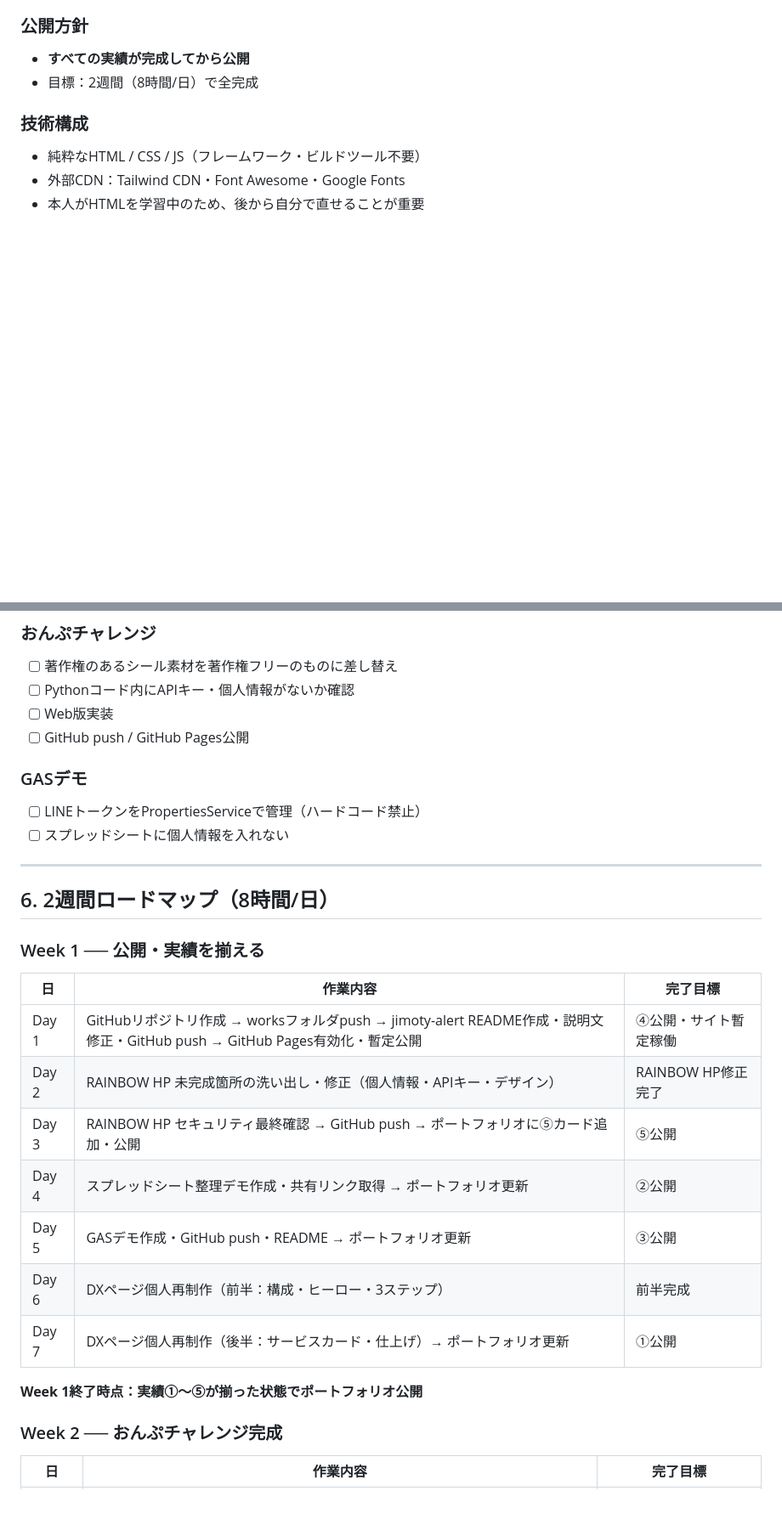
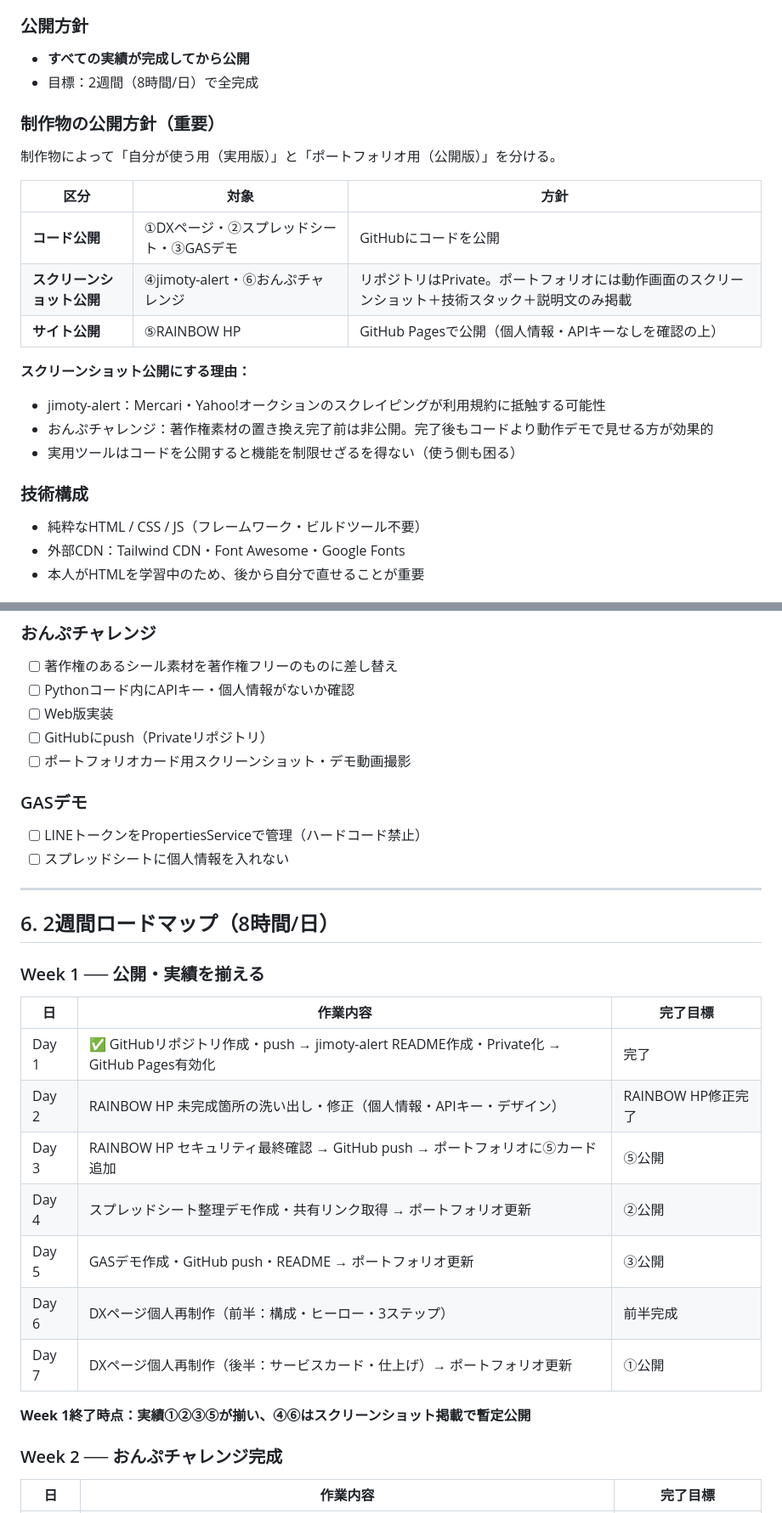
Before and after one commit to wilier300227-oss/rainbow-portfolio, a Markdown page: portfolio_requirements.md, 2 parts joined by grey strips. Shown at 85% size. GitHub-like rendering; blank space fills up the shorter version.

```diff
--- a/portfolio_requirements.md
+++ b/portfolio_requirements.md
@@ -35,6 +36,21 @@
 ### 公開方針
 - **すべての実績が完成してから公開**
 - 目標：2週間（8時間/日）で全完成
+
+### 制作物の公開方針（重要）
+
+制作物によって「自分が使う用（実用版）」と「ポートフォリオ用（公開版）」を分ける。
+
+| 区分 | 対象 | 方針 |
+|------|------|------|
+| **コード公開** | ①DXページ・②スプレッドシート・③GASデモ | GitHubにコードを公開 |
+| **スクリーンショット公開** | ④jimoty-alert・⑥おんぷチャレンジ | リポジトリはPrivate。ポートフォリオには動作画面のスクリーンショット＋技術スタック＋説明文のみ掲載 |
+| **サイト公開** | ⑤RAINBOW HP | GitHub Pagesで公開（個人情報・APIキーなしを確認の上） |
+
+**スクリーンショット公開にする理由：**
+- jimoty-alert：Mercari・Yahoo!オークションのスクレイピングが利用規約に抵触する可能性
+- おんぷチャレンジ：著作権素材の置き換え完了前は非公開。完了後もコードより動作デモで見せる方が効果的
+- 実用ツールはコードを公開すると機能を制限せざるを得ない（使う側も困る）
 
 ### 技術構成
 - 純粋なHTML / CSS / JS（フレームワーク・ビルドツール不要）
@@ -156,7 +177,8 @@ works/
 - [ ] 著作権のあるシール素材を著作権フリーのものに差し替え
 - [ ] Pythonコード内にAPIキー・個人情報がないか確認
 - [ ] Web版実装
-- [ ] GitHub push / GitHub Pages公開
+- [ ] GitHubにpush（Privateリポジトリ）
+- [ ] ポートフォリオカード用スクリーンショット・デモ動画撮影
 
 ### GASデモ
 - [ ] LINEトークンをPropertiesServiceで管理（ハードコード禁止）
@@ -170,15 +192,15 @@ works/
 
 | 日 | 作業内容 | 完了目標 |
 |----|---------|---------|
-| Day 1 | GitHubリポジトリ作成 → worksフォルダpush → jimoty-alert README作成・説明文修正・GitHub push → GitHub Pages有効化・暫定公開 | ④公開・サイト暫定稼働 |
+| Day 1 | ✅ GitHubリポジトリ作成・push → jimoty-alert README作成・Private化 → GitHub Pages有効化 | 完了 |
 | Day 2 | RAINBOW HP 未完成箇所の洗い出し・修正（個人情報・APIキー・デザイン） | RAINBOW HP修正完了 |
-| Day 3 | RAINBOW HP セキュリティ最終確認 → GitHub push → ポートフォリオに⑤カード追加・公開 | ⑤公開 |
+| Day 3 | RAINBOW HP セキュリティ最終確認 → GitHub push → ポートフォリオに⑤カード追加 | ⑤公開 |
 | Day 4 | スプレッドシート整理デモ作成・共有リンク取得 → ポートフォリオ更新 | ②公開 |
 | Day 5 | GASデモ作成・GitHub push・README → ポートフォリオ更新 | ③公開 |
 | Day 6 | DXページ個人再制作（前半：構成・ヒーロー・3ステップ） | 前半完成 |
 | Day 7 | DXページ個人再制作（後半：サービスカード・仕上げ）→ ポートフォリオ更新 | ①公開 |
 
-**Week 1終了時点：実績①〜⑤が揃った状態でポートフォリオ公開**
+**Week 1終了時点：実績①②③⑤が揃い、④⑥はスクリーンショット掲載で暫定公開**
 
 ### Week 2 ── おんぷチャレンジ完成
 
```
Also changed, not shown: other parts of portfolio_requirements.md (+45 -31 lines).
